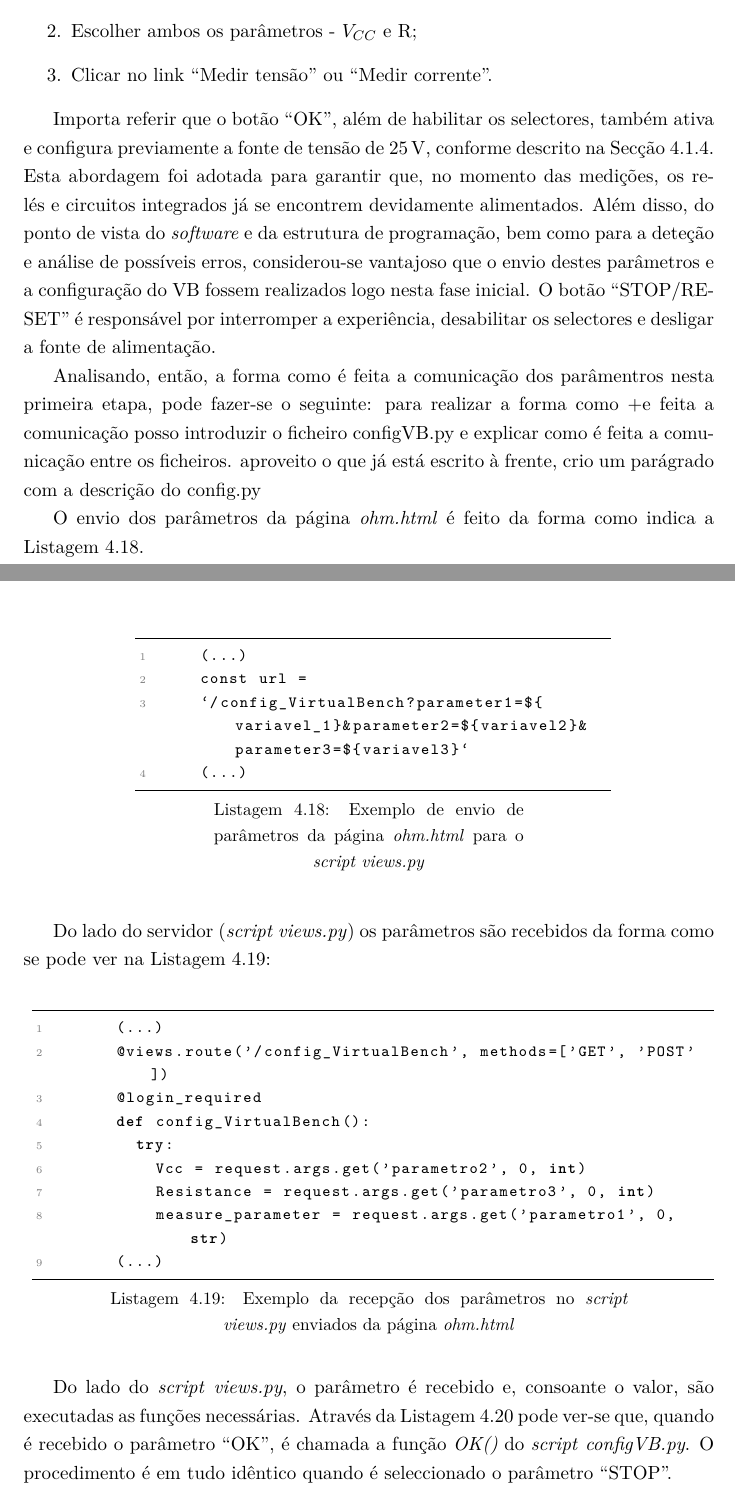
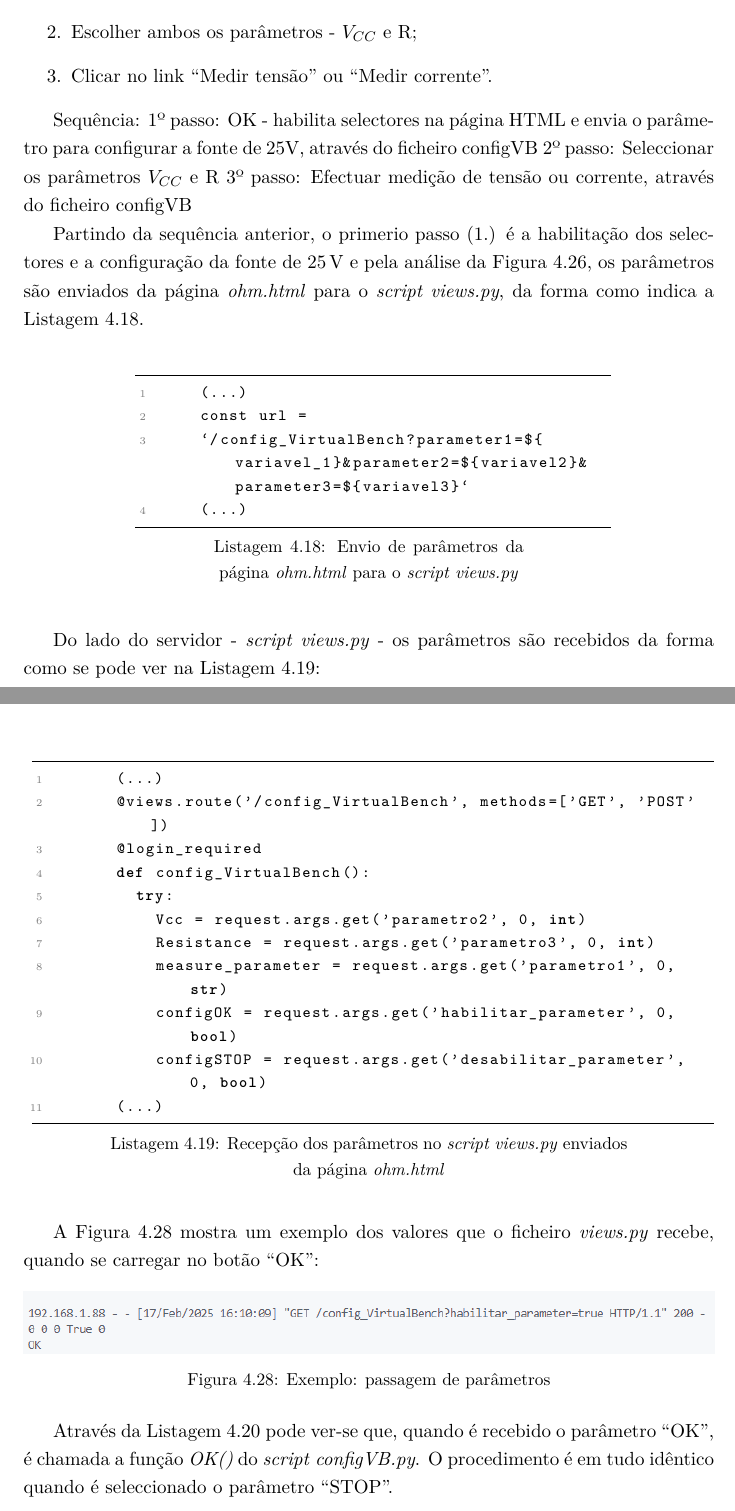
Before and after one commit to eddygrinder/LaRE_LaTeX, a LaTeX thesis (main.tex, which reads chapters/chapter4.tex): two parts of pages 137 and 138 of 166 before the commit and two parts of pages 137 and 138 of 164 after it, joined at a grey line, cut so that both start at the same text. Compiled offline with pdfLaTeX.

Commit message:
update chp 4 - ohm

```diff
--- a/chapters/chapter4.tex
+++ b/chapters/chapter4.tex
@@ -993,20 +993,20 @@ No entanto, os parâmetros escolhidos só serão efectivamente enviados para o s
 	\item Clicar no link ``Medir tensão'' ou ``Medir corrente''.
 \end{enumerate}
 
-Importa referir que o botão ``OK'', além de habilitar os selectores, também ativa e configura previamente a fonte de tensão de \SI{25}{\volt}, conforme descrito na Secção \ref{sec:fontesalimentacao}. Esta abordagem foi adotada para garantir que, no momento das medições, os relés e circuitos integrados já se encontrem devidamente alimentados. Além disso, do ponto de vista do \textit{software} e da estrutura de programação, bem como para a deteção e análise de possíveis erros, considerou-se vantajoso que o envio destes parâmetros e a configuração do \acrshort{virtualbench} fossem realizados logo nesta fase inicial.
-O botão ``STOP/RESET'' é responsável por interromper a experiência, desabilitar os selectores e desligar a fonte de alimentação.
+Sequência:
+1º passo:
+OK - habilita selectores na página HTML e envia o parâmetro para configurar a fonte de 25V, através do ficheiro configVB
+2º passo:
+Seleccionar os parâmetros $V_{CC}$ e R
+3º passo:
+Efectuar medição de tensão ou corrente, através do ficheiro configVB
 
-%serve também para e ``STOP/RESET'' são implementados com recurso a \textit{JavaScript}, tal como se pode ver na Listagem \ref{lst:okstopreset}.
-
-Analisando, então, a forma como é feita a comunicação dos parâmentros nesta primeira etapa, pode fazer-se o seguinte:
-para realizar a forma como +e feita a comunicação posso introduzir o ficheiro configVB.py e explicar como é feita a comunicação entre os ficheiros. aproveito o que já está escrito à frente, crio um parágrado com a descrição do config.py
-
-O envio dos parâmetros da página \textit{ohm.html} é feito da forma como indica a Listagem \ref{lst:exemploenvioparametros}.
+Partindo da sequência anterior, o primerio passo (1.) é a habilitação dos selectores e a configuração da fonte de \SI{25}{\volt} e pela análise da Figura \ref{fig:fluxohm}, os parâmetros são enviados da página \textit{ohm.html} para o \textit{script views.py}, da forma como indica a Listagem \ref{lst:exemploenvioparametros}.
 %, é feita da forma apresentada na Listagem \ref{lst:exemploenvioparametros}:
 
 \begin{center}
 	\begin{minipage}{0.7\linewidth}
-		\begin{lstlisting}[language=Html, caption=Exemplo de envio de parâmetros da página \textit{ohm.html} para o \textit{script views.py}, label=lst:exemploenvioparametros]
+		\begin{lstlisting}[language=Html, caption=Envio de parâmetros da página \textit{ohm.html} para o \textit{script views.py}, label=lst:exemploenvioparametros]
 		(...)
 		const url =
 		`/config_VirtualBench?parameter1=${variavel_1}&parameter2=${variavel2}&parameter3=${variavel3}`
@@ -1015,10 +1015,10 @@ O envio dos parâmetros da página \textit{ohm.html} é feito da forma como indi
 	\end{minipage}
 \end{center}
 
-Do lado do servidor (\textit{script views.py}) os parâmetros são recebidos da forma como se pode ver na Listagem \ref{lst:exemplorecepcaoparametros}:
+Do lado do servidor - \textit{script views.py} - os parâmetros são recebidos da forma como se pode ver na Listagem \ref{lst:exemplorecepcaoparametros}:
 \begin{center}
 	\begin{minipage}{1\linewidth}
-		\begin{lstlisting}[language=Python, caption=Exemplo da recepção dos parâmetros no \textit{script views.py} enviados da página \textit{ohm.html}, label=lst:exemplorecepcaoparametros]
+		\begin{lstlisting}[language=Python, caption=Recepção dos parâmetros no \textit{script views.py} enviados da página \textit{ohm.html}, label=lst:exemplorecepcaoparametros]
 			(...)
 			@views.route('/config_VirtualBench', methods=['GET', 'POST'])
 			@login_required
@@ -1027,12 +1027,22 @@ Do lado do servidor (\textit{script views.py}) os parâmetros são recebidos da
 					Vcc = request.args.get('parametro2', 0, int)
 					Resistance = request.args.get('parametro3', 0, int)
 					measure_parameter = request.args.get('parametro1', 0, str)
+					configOK = request.args.get('habilitar_parameter', 0, bool)
+					configSTOP = request.args.get('desabilitar_parameter', 0, bool)
 			(...)
 		\end{lstlisting}
 	\end{minipage}
 \end{center}
 
-Do lado do \textit{script} \textit{views.py}, o parâmetro é recebido e, consoante o valor, são executadas as funções necessárias. Através da Listagem \ref{lst:recepcaoparametros} pode ver-se que, quando é recebido o parâmetro ``OK'', é chamada a função \textit{OK()} do \textit{script} \textit{configVB.py}. O procedimento é em tudo idêntico quando é seleccionado o parâmetro ``STOP''.
+A Figura \ref{fig:passagemparametros} mostra um exemplo dos valores que o ficheiro \textit{views.py} recebe, quando se carregar no botão ``OK'':
+\begin{figure}[hbtp]
+	\centering
+	\includegraphics[width=1\textwidth]{figures/exemplo_dados_Ohm.png}
+	\caption{Exemplo: passagem de parâmetros}
+	\label{fig:passagemparametros}
+\end{figure}
+
+Através da Listagem \ref{lst:recepcaoparametros} pode ver-se que, quando é recebido o parâmetro ``OK'', é chamada a função \textit{OK()} do \textit{script} \textit{configVB.py}. O procedimento é em tudo idêntico quando é seleccionado o parâmetro ``STOP''.
 
 \begin{minipage}{0.9\linewidth}
 	\begin{lstlisting}[language=python, caption=Recepção de parâmetros enviados de \textit{ohm.html}, label=lst:recepcaoparametros]
```
Also changed, not shown: chapters/rascunhos.tex (+8 -0 lines), figures/exemplo_dados_Ohm.png (added), 16 other files.
